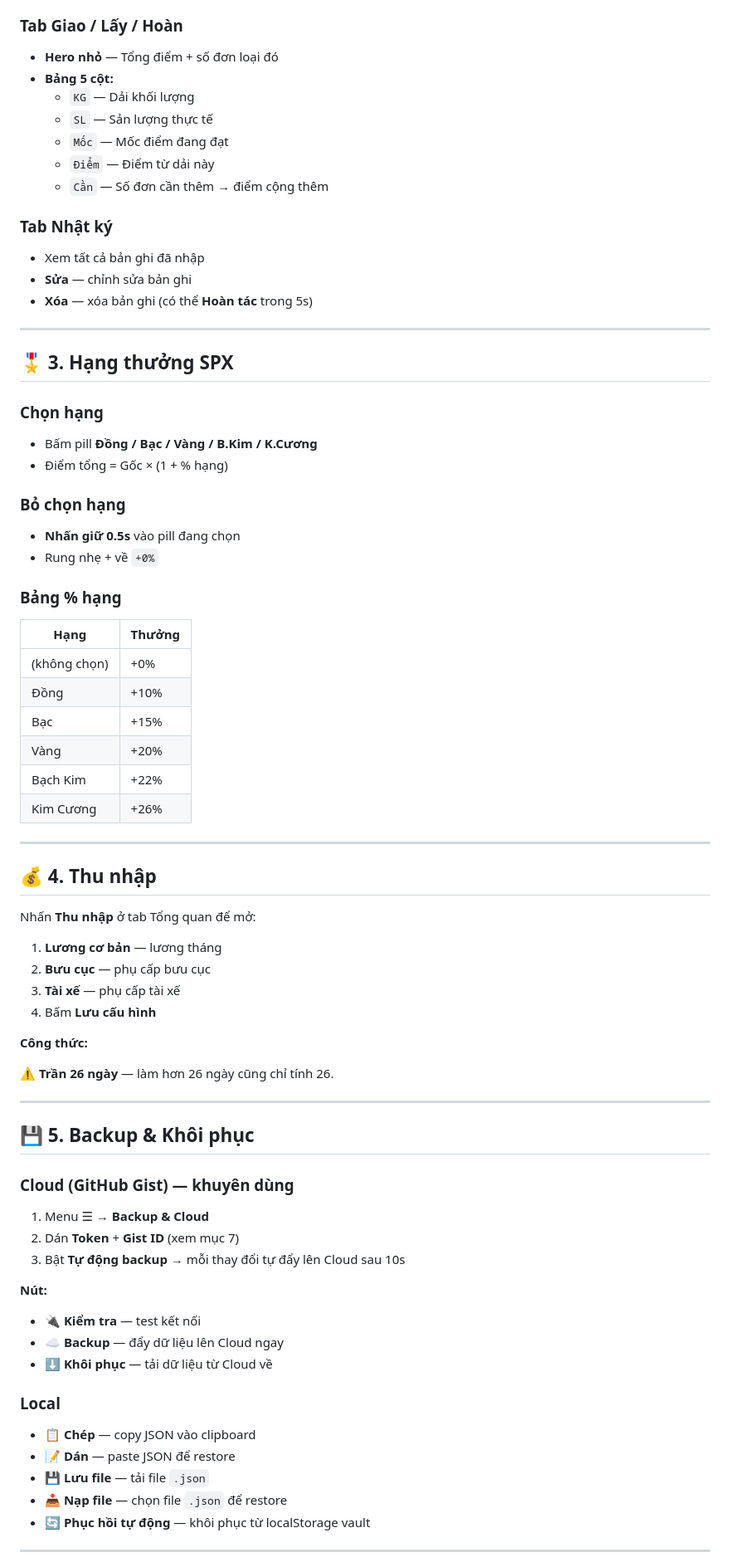
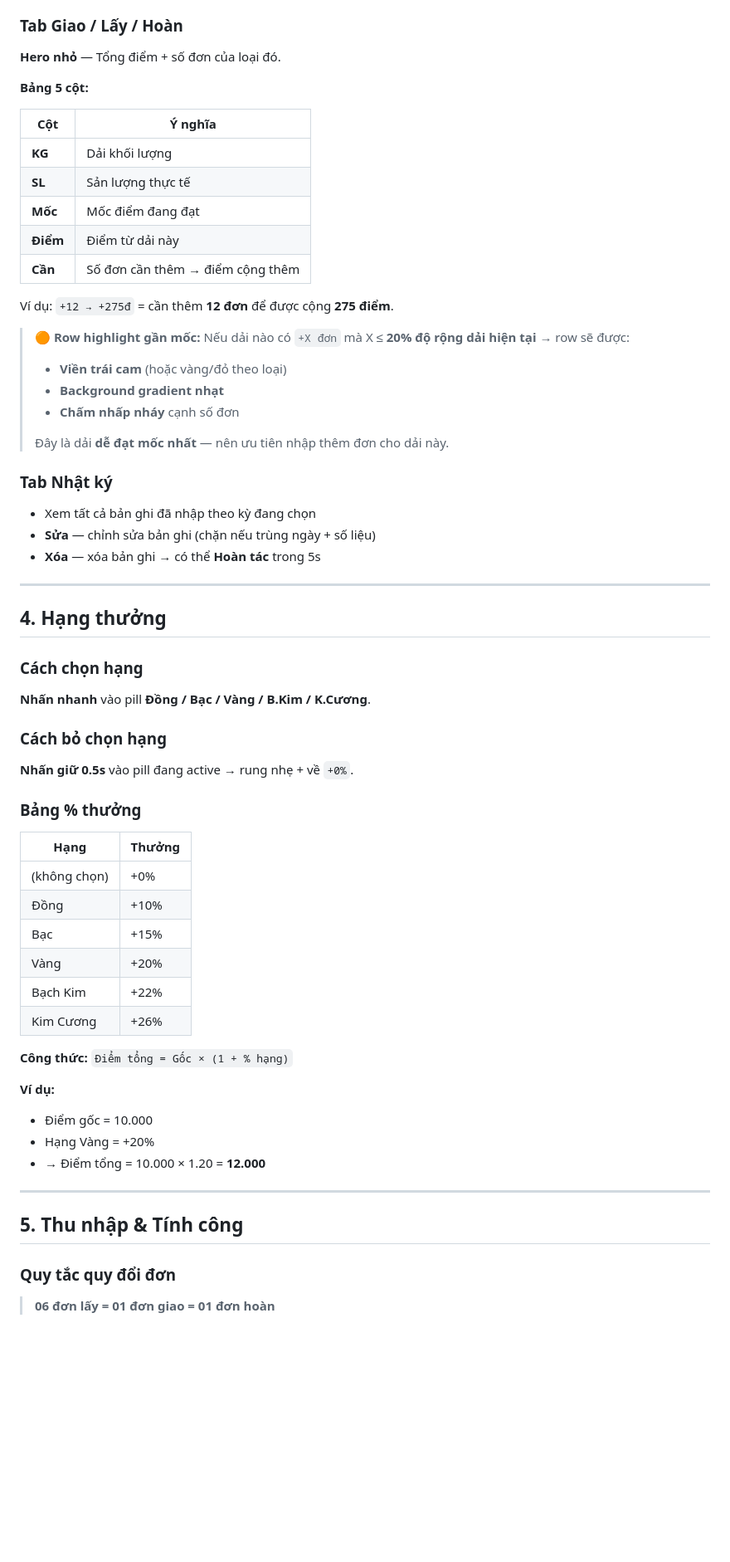
Before and after one commit to linhshope124-a11y/Linh, a Markdown page: HƯỚNG_DẪN.md, the part around one of its changes. Shown at 83% size. Drawn GitHub-style; blank space fills up the shorter version.

```diff
--- a/HƯỚNG_DẪN.md
+++ b/HƯỚNG_DẪN.md
@@ -55,33 +133,47 @@ Cài như app: mở URL → Chrome/Safari → **Thêm vào màn hình chính**.
 
 ### Tab Giao / Lấy / Hoàn
 
-- **Hero nhỏ** — Tổng điểm + số đơn loại đó
-- **Bảng 5 cột:**
-  - `KG` — Dải khối lượng
-  - `SL` — Sản lượng thực tế
-  - `Mốc` — Mốc điểm đang đạt
-  - `Điểm` — Điểm từ dải này
-  - `Cần` — Số đơn cần thêm → điểm cộng thêm
+**Hero nhỏ** — Tổng điểm + số đơn của loại đó.
+
+**Bảng 5 cột:**
+
+| Cột | Ý nghĩa |
+|---|---|
+| **KG** | Dải khối lượng |
+| **SL** | Sản lượng thực tế |
+| **Mốc** | Mốc điểm đang đạt |
+| **Điểm** | Điểm từ dải này |
+| **Cần** | Số đơn cần thêm → điểm cộng thêm |
+
+Ví dụ: `+12 → +275đ` = cần thêm **12 đơn** để được cộng **275 điểm**.
+
+> 🟠 **Row highlight gần mốc:**
+> Nếu dải nào có `+X đơn` mà X ≤ **20% độ rộng dải hiện tại** → row sẽ được:
+> - **Viền trái cam** (hoặc vàng/đỏ theo loại)
+> - **Background gradient nhạt**
+> - **Chấm nhấp nháy** cạnh số đơn
+>
+> Đây là dải **dễ đạt mốc nhất** — nên ưu tiên nhập thêm đơn cho dải này.
 
 ### Tab Nhật ký
 
-- Xem tất cả bản ghi đã nhập
-- **Sửa** — chỉnh sửa bản ghi
-- **Xóa** — xóa bản ghi (có thể **Hoàn tác** trong 5s)
+- Xem tất cả bản ghi đã nhập theo kỳ đang chọn
+- **Sửa** — chỉnh sửa bản ghi (chặn nếu trùng ngày + số liệu)
+- **Xóa** — xóa bản ghi → có thể **Hoàn tác** trong 5s
 
 ---
 
-## 🎖️ 3. Hạng thưởng SPX
+## 4. Hạng thưởng
 
-### Chọn hạng
-- Bấm pill **Đồng / Bạc / Vàng / B.Kim / K.Cương**
-- Điểm tổng = Gốc × (1 + % hạng)
+### Cách chọn hạng
 
-### Bỏ chọn hạng
-- **Nhấn giữ 0.5s** vào pill đang chọn
-- Rung nhẹ + về `+0%`
+**Nhấn nhanh** vào pill **Đồng / Bạc / Vàng / B.Kim / K.Cương**.
 
-### Bảng % hạng
+### Cách bỏ chọn hạng
+
+**Nhấn giữ 0.5s** vào pill đang active → rung nhẹ + về `+0%`.
+
+### Bảng % thưởng
 
 | Hạng | Thưởng |
 |---|---|
@@ -92,43 +184,18 @@ Cài như app: mở URL → Chrome/Safari → **Thêm vào màn hình chính**.
 | Bạch Kim | +22% |
 | Kim Cương | +26% |
 
----
+**Công thức:** `Điểm tổng = Gốc × (1 + % hạng)`
 
-## 💰 4. Thu nhập
-
-Nhấn **Thu nhập** ở tab Tổng quan để mở:
-
-1. **Lương cơ bản** — lương tháng
-2. **Bưu cục** — phụ cấp bưu cục
-3. **Tài xế** — phụ cấp tài xế
-4. Bấm **Lưu cấu hình**
-
-**Công thức:**
-
-⚠️ **Trần 26 ngày** — làm hơn 26 ngày cũng chỉ tính 26.
+**Ví dụ:**
+- Điểm gốc = 10.000
+- Hạng Vàng = +20%
+- → Điểm tổng = 10.000 × 1.20 = **12.000**
 
 ---
 
-## 💾 5. Backup & Khôi phục
+## 5. Thu nhập & Tính công
 
-### Cloud (GitHub Gist) — khuyên dùng
+### Quy tắc quy đổi đơn
 
-1. Menu ☰ → **Backup & Cloud**
-2. Dán **Token** + **Gist ID** (xem mục 7)
-3. Bật **Tự động backup** → mỗi thay đổi tự đẩy lên Cloud sau 10s
+> **06 đơn lấy = 01 đơn giao = 01 đơn hoàn**
 
-**Nút:**
-- 🔌 **Kiểm tra** — test kết nối
-- ☁️ **Backup** — đẩy dữ liệu lên Cloud ngay
-- ⬇️ **Khôi phục** — tải dữ liệu từ Cloud về
-
-### Local
-
-- **📋 Chép** — copy JSON vào clipboard
-- **📝 Dán** — paste JSON để restore
-- **💾 Lưu file** — tải file `.json`
-- **📥 Nạp file** — chọn file `.json` để restore
-- **🔄 Phục hồi tự động** — khôi phục từ localStorage vault
-
----
-
```
Also changed, not shown: other parts of HƯỚNG_DẪN.md (+107 -114 lines).
